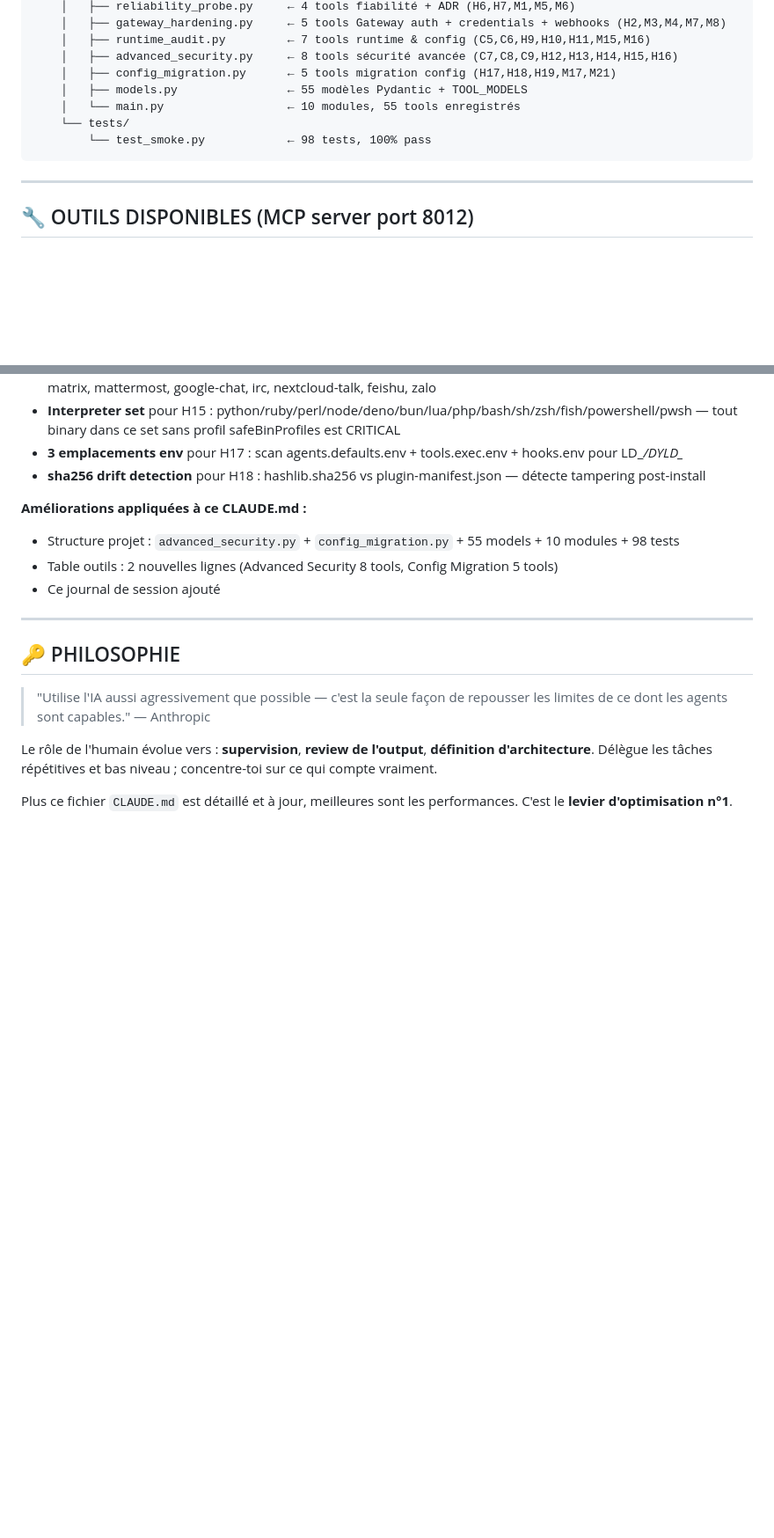
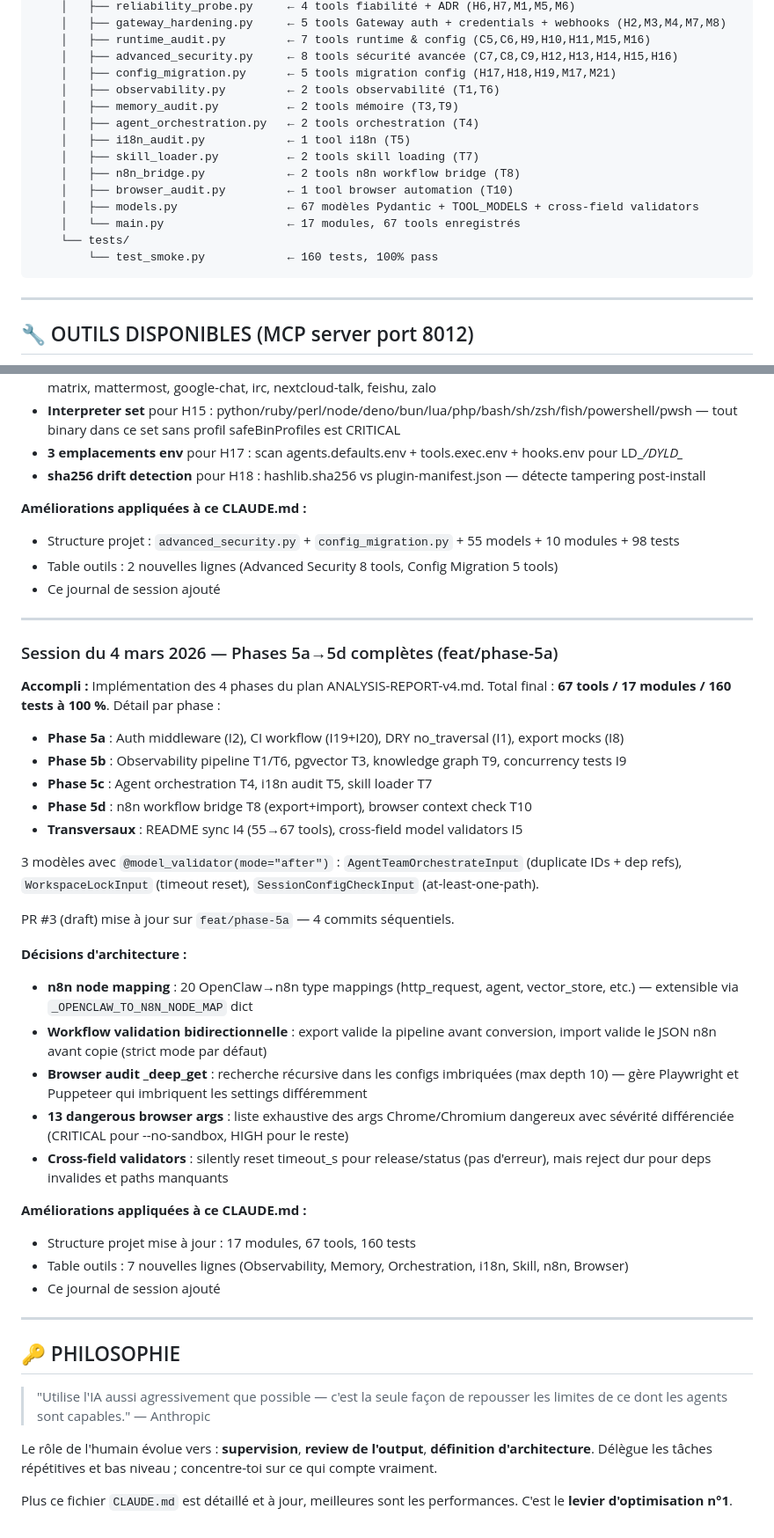
Before and after one commit to romainsantoli-web/setup-vs-agent-firm, a Markdown page: CLAUDE.md, 2 parts joined by grey strips. Shown at 88% size. Rendered like a GitHub page; blank space fills up the shorter version.

Commit message:
docs: update CLAUDE.md — 67 tools / 17 modules / 160 tests + Phase 5d journal

````diff
--- a/CLAUDE.md
+++ b/CLAUDE.md
@@ -120,10 +120,17 @@ setup-vs-agent-firm/
     │   ├── runtime_audit.py         ← 7 tools runtime & config (C5,C6,H9,H10,H11,M15,M16)
     │   ├── advanced_security.py     ← 8 tools sécurité avancée (C7,C8,C9,H12,H13,H14,H15,H16)
     │   ├── config_migration.py      ← 5 tools migration config (H17,H18,H19,M17,M21)
-    │   ├── models.py                ← 55 modèles Pydantic + TOOL_MODELS
-    │   └── main.py                  ← 10 modules, 55 tools enregistrés
+    │   ├── observability.py         ← 2 tools observabilité (T1,T6)
+    │   ├── memory_audit.py          ← 2 tools mémoire (T3,T9)
+    │   ├── agent_orchestration.py   ← 2 tools orchestration (T4)
+    │   ├── i18n_audit.py            ← 1 tool i18n (T5)
+    │   ├── skill_loader.py          ← 2 tools skill loading (T7)
+    │   ├── n8n_bridge.py            ← 2 tools n8n workflow bridge (T8)
+    │   ├── browser_audit.py         ← 1 tool browser automation (T10)
+    │   ├── models.py                ← 67 modèles Pydantic + TOOL_MODELS + cross-field validators
+    │   └── main.py                  ← 17 modules, 67 tools enregistrés
     └── tests/
-        └── test_smoke.py            ← 98 tests, 100% pass
+        └── test_smoke.py            ← 160 tests, 100% pass
 ```
 
 ---
@@ -268,6 +282,43 @@ respectent les règles. Branche `feat/close-openclaw-gaps-v3` prête pour review
 
 ---
 
+### Session du 4 mars 2026 — Phases 5a→5d complètes (feat/phase-5a)
+
+**Accompli :**
+Implémentation des 4 phases du plan ANALYSIS-REPORT-v4.md. Total final :
+**67 tools / 17 modules / 160 tests à 100 %**. Détail par phase :
+
+- **Phase 5a** : Auth middleware (I2), CI workflow (I19+I20), DRY no_traversal (I1), export mocks (I8)
+- **Phase 5b** : Observability pipeline T1/T6, pgvector T3, knowledge graph T9, concurrency tests I9
+- **Phase 5c** : Agent orchestration T4, i18n audit T5, skill loader T7
+- **Phase 5d** : n8n workflow bridge T8 (export+import), browser context check T10
+- **Transversaux** : README sync I4 (55→67 tools), cross-field model validators I5
+
+3 modèles avec `@model_validator(mode="after")` :
+`AgentTeamOrchestrateInput` (duplicate IDs + dep refs), `WorkspaceLockInput` (timeout reset),
+`SessionConfigCheckInput` (at-least-one-path).
+
+PR #3 (draft) mise à jour sur `feat/phase-5a` — 4 commits séquentiels.
+
+**Décisions d'architecture :**
+- **n8n node mapping** : 20 OpenClaw→n8n type mappings (http_request, agent, vector_store, etc.)
+  — extensible via `_OPENCLAW_TO_N8N_NODE_MAP` dict
+- **Workflow validation bidirectionnelle** : export valide la pipeline avant conversion,
+  import valide le JSON n8n avant copie (strict mode par défaut)
+- **Browser audit _deep_get** : recherche récursive dans les configs imbriquées (max depth 10)
+  — gère Playwright et Puppeteer qui imbriquent les settings différemment
+- **13 dangerous browser args** : liste exhaustive des args Chrome/Chromium dangereux
+  avec sévérité différenciée (CRITICAL pour --no-sandbox, HIGH pour le reste)
+- **Cross-field validators** : silently reset timeout_s pour release/status (pas d'erreur),
+  mais reject dur pour deps invalides et paths manquants
+
+**Améliorations appliquées à ce CLAUDE.md :**
+- Structure projet mise à jour : 17 modules, 67 tools, 160 tests
+- Table outils : 7 nouvelles lignes (Observability, Memory, Orchestration, i18n, Skill, n8n, Browser)
+- Ce journal de session ajouté
+
+---
+
 ## 🔑 PHILOSOPHIE
 
 > "Utilise l'IA aussi agressivement que possible — c'est la seule façon de repousser
````
Also changed, not shown: other parts of CLAUDE.md (+7 -0 lines).
